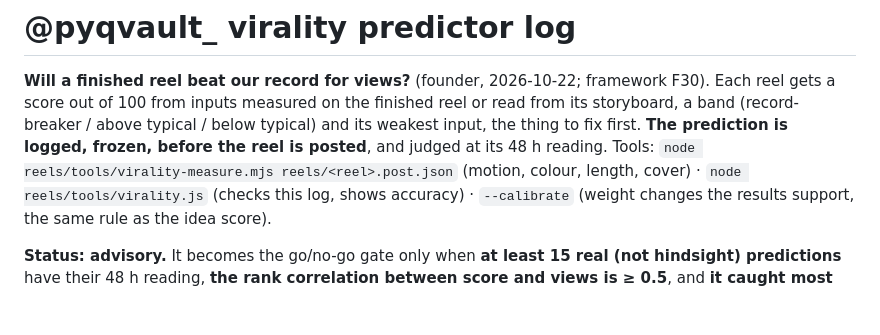
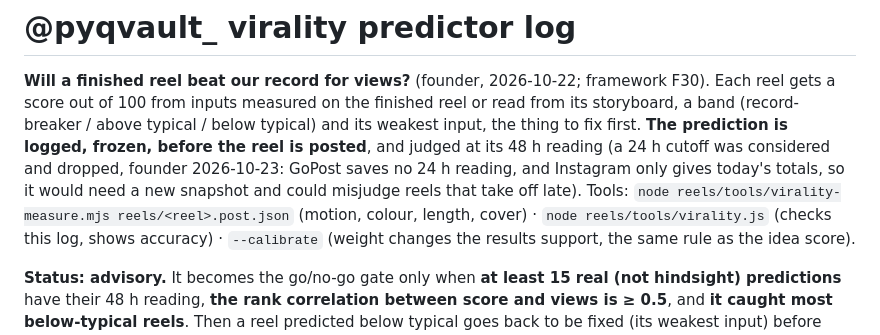
Before and after one commit to lwspune/lws-marketing-engine, a Markdown page: reels/virality-log.md, the part around the change. Drawn GitHub-style; blank space fills up the shorter version.

Commit message:
docs(reels): predictions stay judged at 48 h
Founder, 2026-10-23: a 24 h cutoff was considered and dropped.

Co-Authored-By: Claude Opus 5.5 <noreply@anthropic.com>

```diff
--- a/reels/virality-log.md
+++ b/reels/virality-log.md
@@ -3,7 +3,8 @@
 **Will a finished reel beat our record for views?** (founder, 2026-10-22; framework F30). Each reel gets a score out of 100
 from inputs measured on the finished reel or read from its storyboard, a band (record-breaker / above typical / below
 typical) and its weakest input, the thing to fix first. **The prediction is logged, frozen, before the reel is posted**, and
-judged at its 48 h reading. Tools: `node reels/tools/virality-measure.mjs reels/<reel>.post.json` (motion, colour, length,
+judged at its 48 h reading (a 24 h cutoff was considered and dropped, founder 2026-10-23: GoPost saves no 24 h reading, and
+Instagram only gives today's totals, so it would need a new snapshot and could misjudge reels that take off late). Tools: `node reels/tools/virality-measure.mjs reels/<reel>.post.json` (motion, colour, length,
 cover) · `node reels/tools/virality.js` (checks this log, shows accuracy) · `--calibrate` (weight changes the results
 support, the same rule as the idea score).
 
```
